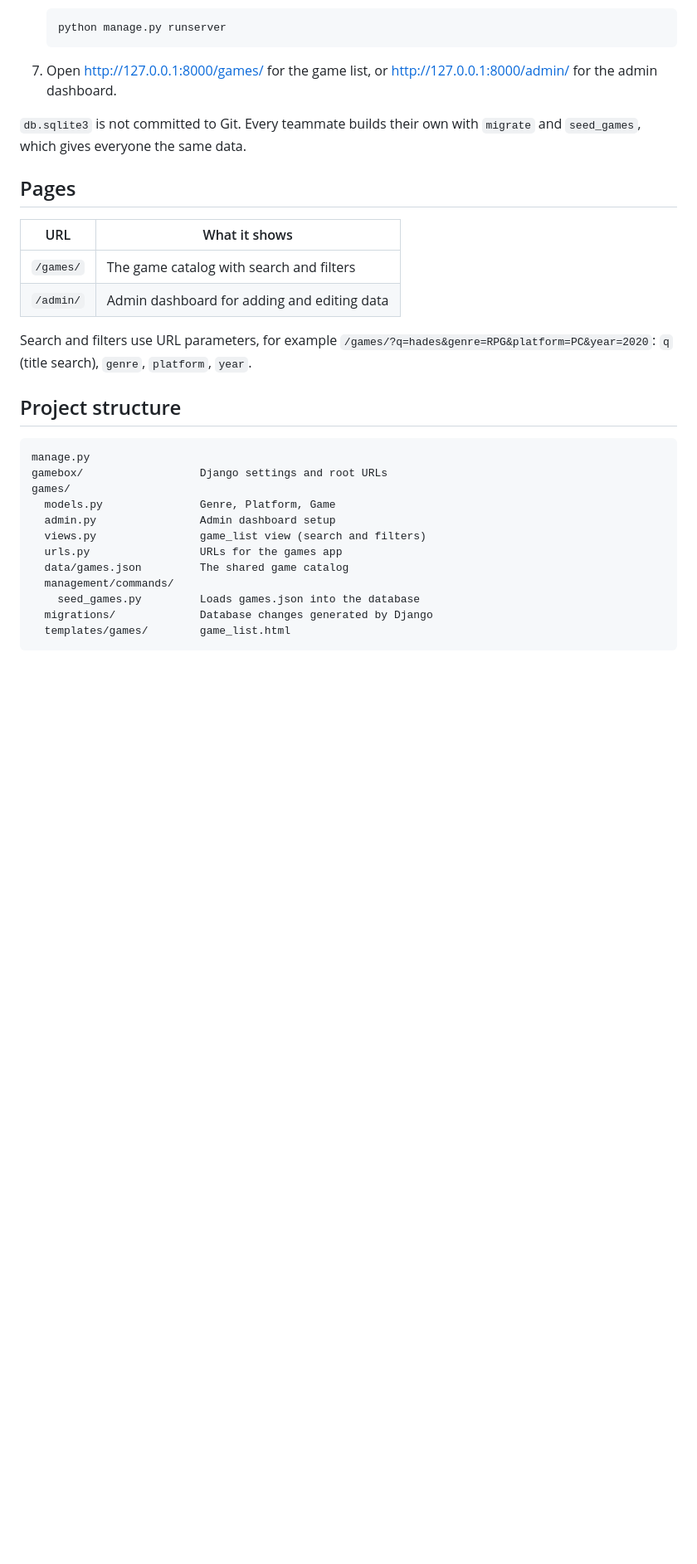
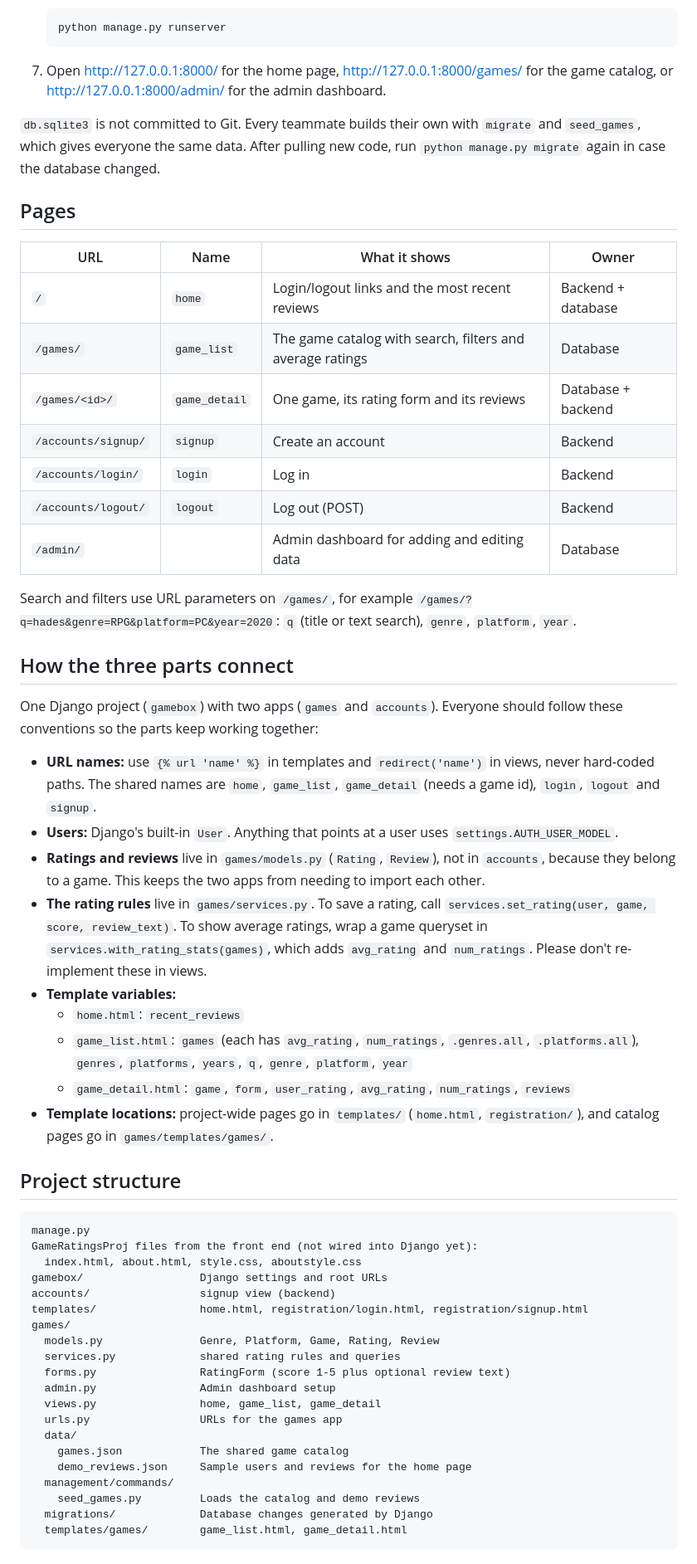
Before and after one commit to celinegiang/GameRatingsProj, a Markdown page: README.md, the part around one of its changes. Shown at 83% size. GitHub-like rendering; blank space fills up the shorter version.

Commit message:
Update README with full project description and all three parts

````diff
--- a/README.md
+++ b/README.md
@@ -52,34 +52,62 @@ GameRatingsProj is a website where people can browse a catalog of video games, s
    ```
    python manage.py runserver
    ```
-7. Open http://127.0.0.1:8000/games/ for the game list, or http://127.0.0.1:8000/admin/ for the admin dashboard.
+7. Open http://127.0.0.1:8000/ for the home page, http://127.0.0.1:8000/games/ for the game catalog, or http://127.0.0.1:8000/admin/ for the admin dashboard.
 
-`db.sqlite3` is not committed to Git. Every teammate builds their own with `migrate` and `seed_games`, which gives everyone the same data.
+`db.sqlite3` is not committed to Git. Every teammate builds their own with `migrate` and `seed_games`, which gives everyone the same data. After pulling new code, run `python manage.py migrate` again in case the database changed.
 
 ## Pages
 
-| URL | What it shows |
-|---|---|
-| `/games/` | The game catalog with search and filters |
-| `/admin/` | Admin dashboard for adding and editing data |
+| URL | Name | What it shows | Owner |
+|---|---|---|---|
+| `/` | `home` | Login/logout links and the most recent reviews | Backend + database |
+| `/games/` | `game_list` | The game catalog with search, filters and average ratings | Database |
+| `/games/<id>/` | `game_detail` | One game, its rating form and its reviews | Database + backend |
+| `/accounts/signup/` | `signup` | Create an account | Backend |
+| `/accounts/login/` | `login` | Log in | Backend |
+| `/accounts/logout/` | `logout` | Log out (POST) | Backend |
+| `/admin/` | | Admin dashboard for adding and editing data | Database |
 
-Search and filters use URL parameters, for example `/games/?q=hades&genre=RPG&platform=PC&year=2020`:
-`q` (title search), `genre`, `platform`, `year`.
+Search and filters use URL parameters on `/games/`, for example `/games/?q=hades&genre=RPG&platform=PC&year=2020`:
+`q` (title or text search), `genre`, `platform`, `year`.
+
+## How the three parts connect
+
+One Django project (`gamebox`) with two apps (`games` and `accounts`). Everyone should follow these conventions so the parts keep working together:
+
+- **URL names:** use `{% url 'name' %}` in templates and `redirect('name')` in views, never hard-coded paths. The shared names are `home`, `game_list`, `game_detail` (needs a game id), `login`, `logout` and `signup`.
+- **Users:** Django's built-in `User`. Anything that points at a user uses `settings.AUTH_USER_MODEL`.
+- **Ratings and reviews** live in `games/models.py` (`Rating`, `Review`), not in `accounts`, because they belong to a game. This keeps the two apps from needing to import each other.
+- **The rating rules** live in `games/services.py`. To save a rating, call `services.set_rating(user, game, score, review_text)`. To show average ratings, wrap a game queryset in `services.with_rating_stats(games)`, which adds `avg_rating` and `num_ratings`. Please don't re-implement these in views.
+- **Template variables:**
+  - `home.html`: `recent_reviews`
+  - `game_list.html`: `games` (each has `avg_rating`, `num_ratings`, `.genres.all`, `.platforms.all`), `genres`, `platforms`, `years`, `q`, `genre`, `platform`, `year`
+  - `game_detail.html`: `game`, `form`, `user_rating`, `avg_rating`, `num_ratings`, `reviews`
+- **Template locations:** project-wide pages go in `templates/` (`home.html`, `registration/`), and catalog pages go in `games/templates/games/`.
+
 
 ## Project structure
 
 ```
 manage.py
+GameRatingsProj files from the front end (not wired into Django yet):
+  index.html, about.html, style.css, aboutstyle.css
 gamebox/                  Django settings and root URLs
+accounts/                 signup view (backend)
+templates/                home.html, registration/login.html, registration/signup.html
 games/
-  models.py               Genre, Platform, Game
+  models.py               Genre, Platform, Game, Rating, Review
+  services.py             shared rating rules and queries
+  forms.py                RatingForm (score 1-5 plus optional review text)
   admin.py                Admin dashboard setup
-  views.py                game_list view (search and filters)
+  views.py                home, game_list, game_detail
   urls.py                 URLs for the games app
-  data/games.json         The shared game catalog
+  data/
+    games.json            The shared game catalog
+    demo_reviews.json     Sample users and reviews for the home page
   management/commands/
-    seed_games.py         Loads games.json into the database
+    seed_games.py         Loads the catalog and demo reviews
   migrations/             Database changes generated by Django
-  templates/games/        game_list.html
+  templates/games/        game_list.html, game_detail.html
 ```
 
````
Also changed, not shown: other parts of README.md (+31 -8 lines).
